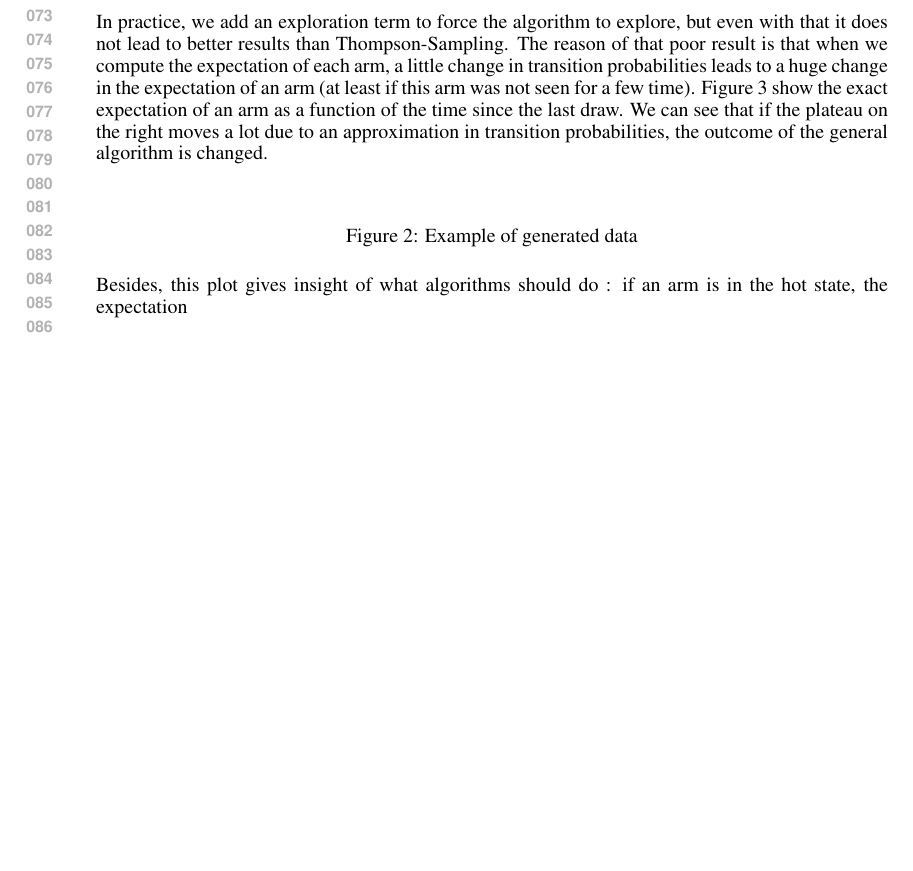
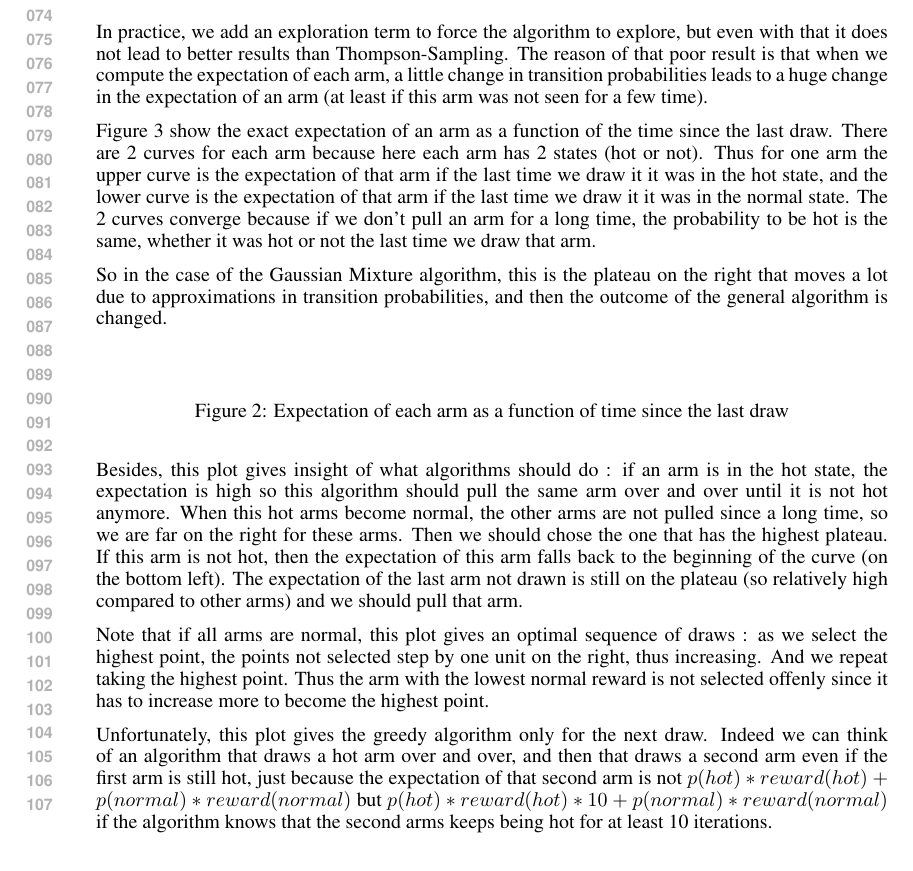
Before and after one commit to alban-pierre/projet-RL-Breaking_news_bandit, a LaTeX paper (report/nips2015.tex): part of page 2 of 7, cut at the place of the change, the shorter picture padded with empty space. Compiled offline with LaTeX, dvips and Ghostscript.

Commit message:
Update GM section in report

```diff
--- a/report/nips2015.tex
+++ b/report/nips2015.tex
@@ -74,7 +74,11 @@ For the last section, we also used a model where several arms can become hot at
 This first algorithm tries to be mathematically exact : we use a Gaussian mixture model using the Expectation-Maximisation algorithm to compute the mean of each state of each arm. Then given theses means (and variances) we compute the probability for each observed reward to come from one state. This gives for each state of each arm a sequence of probabilities. With theses sequence we compute the transition probabilities via a gradient descent. Thus, given the means and the transition probabilities, we can compute the expectation of each arm.
 \newline
 
-In practice, we add an exploration term to force the algorithm to explore, but even with that it does not lead to better results than Thompson-Sampling. The reason of that poor result is that when we compute the expectation of each arm, a little change in transition probabilities leads to a huge change in the expectation of an arm (at least if this arm was not seen for a few time). Figure 3 show the exact expectation of an arm as a function of the time since the last draw. We can see that if the plateau on the right moves a lot due to an approximation in transition probabilities, the outcome of the general algorithm is changed.
+In practice, we add an exploration term to force the algorithm to explore, but even with that it does not lead to better results than Thompson-Sampling. The reason of that poor result is that when we compute the expectation of each arm, a little change in transition probabilities leads to a huge change in the expectation of an arm (at least if this arm was not seen for a few time).
+
+Figure 3 show the exact expectation of an arm as a function of the time since the last draw. There are 2 curves for each arm because here each arm has 2 states (hot or not). Thus for one arm the upper curve is the expectation of that arm if the last time we draw it it was in the hot state, and the lower curve is the expectation of that arm if the last time we draw it it was in the normal state. The 2 curves converge because if we don't pull an arm for a long time, the probability to be hot is the same, whether it was hot or not the last time we draw that arm.
+
+So in the case of the Gaussian Mixture algorithm, this is the plateau on the right that moves a lot due to approximations in transition probabilities, and then the outcome of the general algorithm is changed.
 
 \begin{figure}[h]
 	\begin{center}
@@ -82,10 +86,14 @@ In practice, we add an exploration term to force the algorithm to explore, but e
 		%\fbox{\rule[-.5cm]{0cm}{4cm} \rule[-.5cm]{4cm}{0cm}}
 		%\includegraphics[width=1.0]{generated_data.png} TODO
 	\end{center}
-	\caption{Example of generated data}
+	\caption{Expectation of each arm as a function of time since the last draw}
 \end{figure}
 
-Besides, this plot gives insight of what algorithms should do : if an arm is in the hot state, the expectation
+Besides, this plot gives insight of what algorithms should do : if an arm is in the hot state, the expectation is high so this algorithm should pull the same arm over and over until it is not hot anymore. When this hot arms become normal, the other arms are not pulled since a long time, so we are far on the right for these arms. Then we should chose the one that has the highest plateau. If this arm is not hot, then the expectation of this arm falls back to the beginning of the curve (on the bottom left). The expectation of the last arm not drawn is still on the plateau (so relatively high compared to other arms) and we should pull that arm.
+
+Note that if all arms are normal, this plot gives an optimal sequence of draws : as we select the highest point, the points not selected step by one unit on the right, thus increasing. And we repeat taking the highest point. Thus the arm with the lowest normal reward is not selected offenly since it has to increase more to become the highest point.
+
+Unfortunately, this plot gives the greedy algorithm only for the next draw. Indeed we can think of an algorithm that draws a hot arm over and over, and then that draws a second arm even if the first arm is still hot, just because the expectation of that second arm is not $p(hot)*reward(hot) + p(normal)*reward(normal)$ but $p(hot)*reward(hot)*10 + p(normal)*reward(normal)$ if the algorithm knows that the second arms keeps being hot for at least 10 iterations.
 
 \section{UCB\_BN}
 
```
